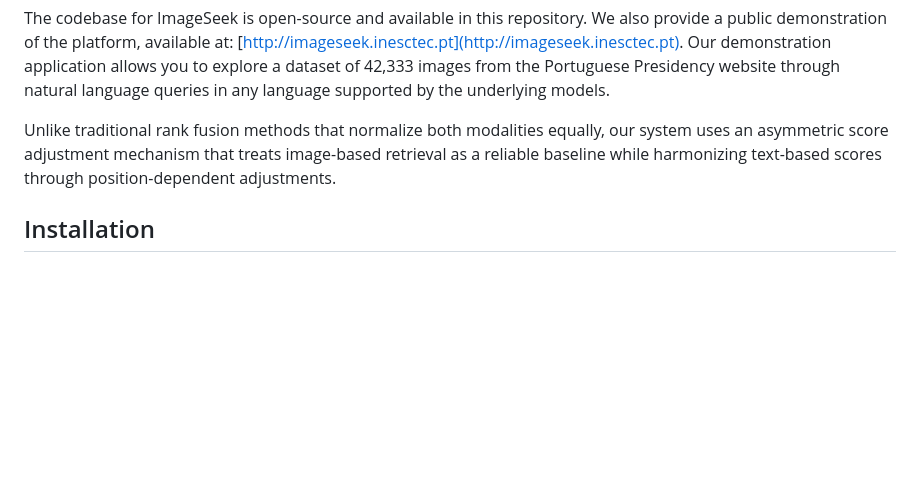
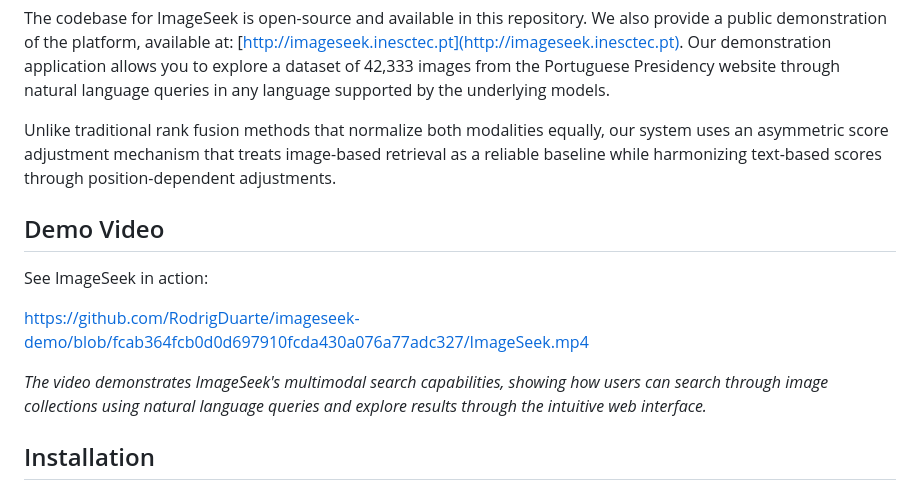
Before and after one commit to RodrigDuarte/imageseek-demo, a Markdown page: README.md, the part around the change. Drawn GitHub-style; blank space fills up the shorter version.

Commit message:
Added demo video to README.md

```diff
--- a/README.md
+++ b/README.md
@@ -5,6 +5,14 @@ ImageSeek is a web-based multimodal image retrieval system that combines text-ba
 The codebase for ImageSeek is open-source and available in this repository. We also provide a public demonstration of the platform, available at: [http://imageseek.inesctec.pt](http://imageseek.inesctec.pt). Our demonstration application allows you to explore a dataset of 42,333 images from the Portuguese Presidency website through natural language queries in any language supported by the underlying models.
 
 Unlike traditional rank fusion methods that normalize both modalities equally, our system uses an asymmetric score adjustment mechanism that treats image-based retrieval as a reliable baseline while harmonizing text-based scores through position-dependent adjustments.
+
+## Demo Video
+
+See ImageSeek in action:
+
+https://github.com/RodrigDuarte/imageseek-demo/blob/fcab364fcb0d0d697910fcda430a076a77adc327/ImageSeek.mp4
+
+*The video demonstrates ImageSeek's multimodal search capabilities, showing how users can search through image collections using natural language queries and explore results through the intuitive web interface.*
 
 ## Installation
 
```
